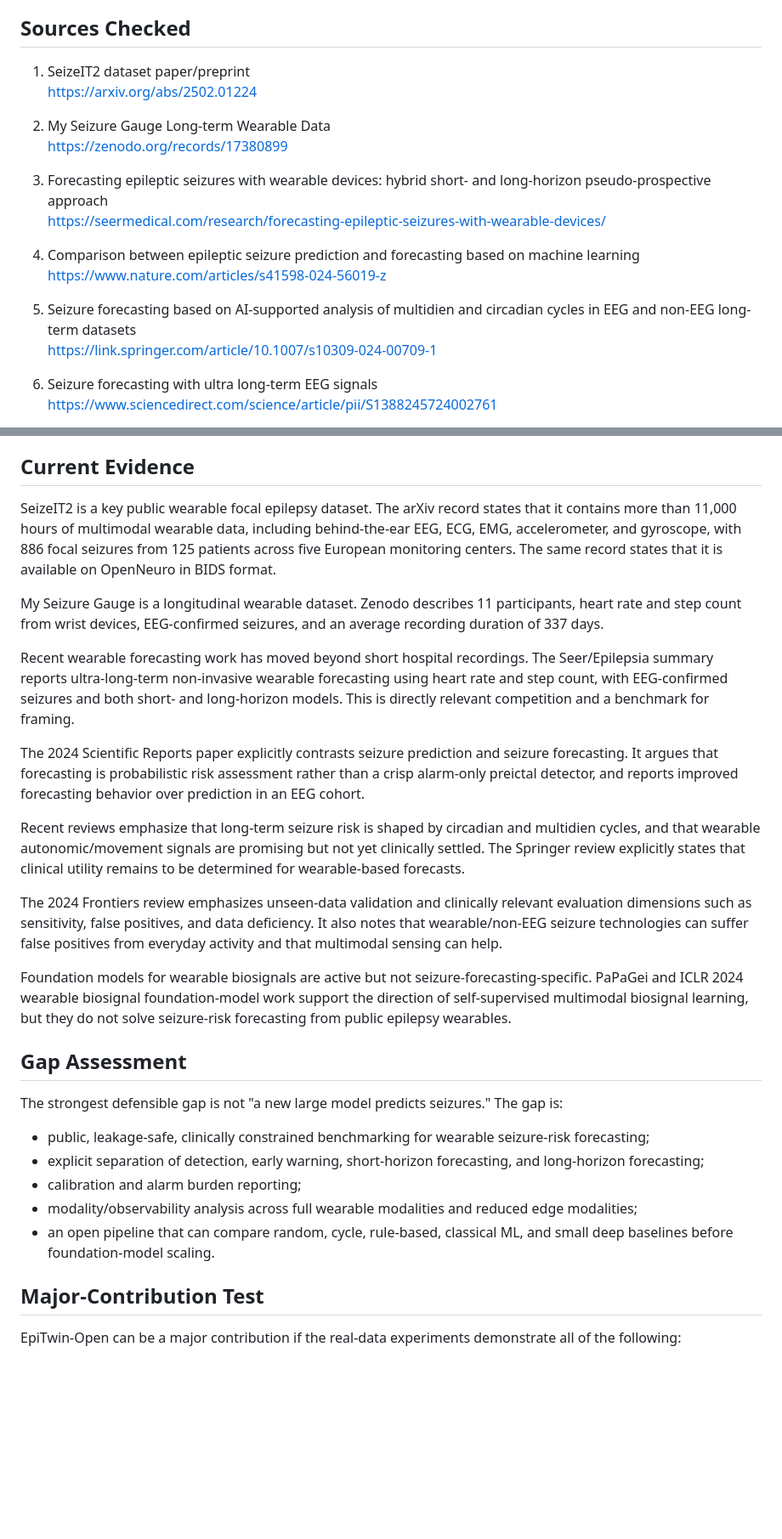
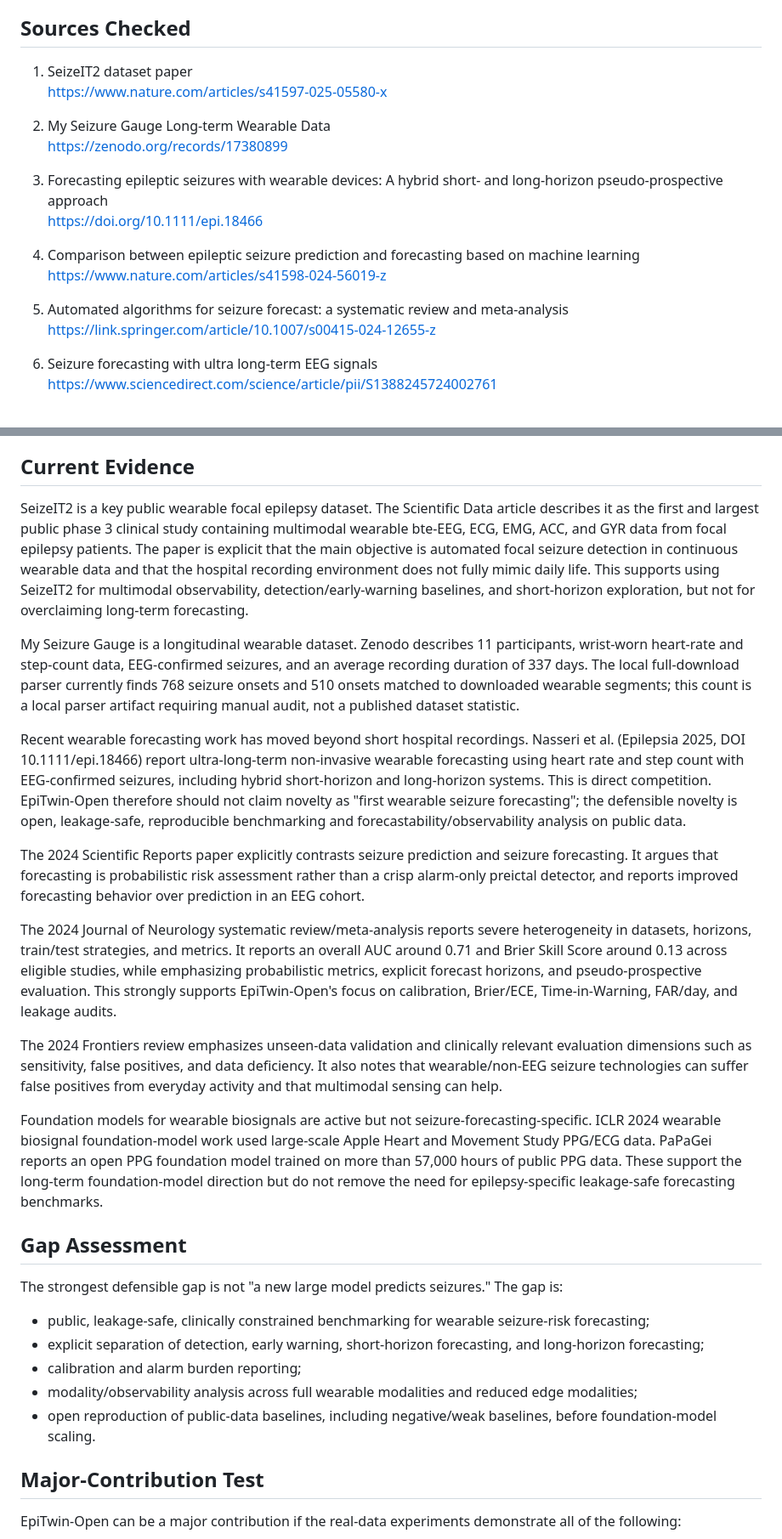
Before and after one commit to akiroussama/iot-edge-ai-seizure-detection, a Markdown page: docs/SOTA_REVIEW_2026.md, 2 parts joined by grey strips. Shown at 85% size. Drawn GitHub-style; blank space fills up the shorter version.

Commit message:
Tighten SOTA framing after current literature check
Update the SOTA snapshot with verified 2025/2026 context: SeizeIT2 Scientific Data, MSG Zenodo, Nasseri et al. Epilepsia 2025 wearable forecasting, Journal of Neurology 2024 seizure-forecast meta-analysis, ICLR 2024 wearable biosignal foundation models, and PaPaGei.

Clarify that EpiTwin-Open must not claim to be the first wearable seizure-forecasting system. The defensible contribution is an open, leakage-safe, clinically constrained benchmark with forecastability and observability analysis over public data.

Update the publication proposal readiness state to reflect the completed local MSG full-download pipeline check and the remaining blocker: manual seizure timeline audit before frozen splits, A100 training, or paper claims.

Verified before commit with: uv run --extra dev ruff check .

```diff
--- a/docs/SOTA_REVIEW_2026.md
+++ b/docs/SOTA_REVIEW_2026.md
@@ -6,20 +6,20 @@ This is a working SOTA snapshot for EpiTwin-Open. It is not a systematic review.
 
 ## Sources Checked
 
-1. SeizeIT2 dataset paper/preprint
-   https://arxiv.org/abs/2502.01224
+1. SeizeIT2 dataset paper
+   https://www.nature.com/articles/s41597-025-05580-x
 
 2. My Seizure Gauge Long-term Wearable Data
    https://zenodo.org/records/17380899
 
-3. Forecasting epileptic seizures with wearable devices: hybrid short- and long-horizon pseudo-prospective approach
-   https://seermedical.com/research/forecasting-epileptic-seizures-with-wearable-devices/
+3. Forecasting epileptic seizures with wearable devices: A hybrid short- and long-horizon pseudo-prospective approach
+   https://doi.org/10.1111/epi.18466
 
 4. Comparison between epileptic seizure prediction and forecasting based on machine learning
    https://www.nature.com/articles/s41598-024-56019-z
 
-5. Seizure forecasting based on AI-supported analysis of multidien and circadian cycles in EEG and non-EEG long-term datasets
-   https://link.springer.com/article/10.1007/s10309-024-00709-1
+5. Automated algorithms for seizure forecast: a systematic review and meta-analysis
+   https://link.springer.com/article/10.1007/s00415-024-12655-z
 
 6. Seizure forecasting with ultra long-term EEG signals
    https://www.sciencedirect.com/science/article/pii/S1388245724002761
@@ -38,19 +38,42 @@ This is a working SOTA snapshot for EpiTwin-Open. It is not a systematic review.
 
 ## Current Evidence
 
-SeizeIT2 is a key public wearable focal epilepsy dataset. The arXiv record states that it contains more than 11,000 hours of multimodal wearable data, including behind-the-ear EEG, ECG, EMG, accelerometer, and gyroscope, with 886 focal seizures from 125 patients across five European monitoring centers. The same record states that it is available on OpenNeuro in BIDS format.
+SeizeIT2 is a key public wearable focal epilepsy dataset. The Scientific Data article describes it
+as the first and largest public phase 3 clinical study containing multimodal wearable bte-EEG, ECG,
+EMG, ACC, and GYR data from focal epilepsy patients. The paper is explicit that the main objective
+is automated focal seizure detection in continuous wearable data and that the hospital recording
+environment does not fully mimic daily life. This supports using SeizeIT2 for multimodal observability,
+detection/early-warning baselines, and short-horizon exploration, but not for overclaiming long-term
+forecasting.
 
-My Seizure Gauge is a longitudinal wearable dataset. Zenodo describes 11 participants, heart rate and step count from wrist devices, EEG-confirmed seizures, and an average recording duration of 337 days.
+My Seizure Gauge is a longitudinal wearable dataset. Zenodo describes 11 participants, wrist-worn
+heart-rate and step-count data, EEG-confirmed seizures, and an average recording duration of 337
+days. The local full-download parser currently finds 768 seizure onsets and 510 onsets matched to
+downloaded wearable segments; this count is a local parser artifact requiring manual audit, not a
+published dataset statistic.
 
-Recent wearable forecasting work has moved beyond short hospital recordings. The Seer/Epilepsia summary reports ultra-long-term non-invasive wearable forecasting using heart rate and step count, with EEG-confirmed seizures and both short- and long-horizon models. This is directly relevant competition and a benchmark for framing.
+Recent wearable forecasting work has moved beyond short hospital recordings. Nasseri et al.
+(Epilepsia 2025, DOI 10.1111/epi.18466) report ultra-long-term non-invasive wearable forecasting
+using heart rate and step count with EEG-confirmed seizures, including hybrid short-horizon and
+long-horizon systems. This is direct competition. EpiTwin-Open therefore should not claim novelty as
+"first wearable seizure forecasting"; the defensible novelty is open, leakage-safe, reproducible
+benchmarking and forecastability/observability analysis on public data.
 
 The 2024 Scientific Reports paper explicitly contrasts seizure prediction and seizure forecasting. It argues that forecasting is probabilistic risk assessment rather than a crisp alarm-only preictal detector, and reports improved forecasting behavior over prediction in an EEG cohort.
 
-Recent reviews emphasize that long-term seizure risk is shaped by circadian and multidien cycles, and that wearable autonomic/movement signals are promising but not yet clinically settled. The Springer review explicitly states that clinical utility remains to be determined for wearable-based forecasts.
+The 2024 Journal of Neurology systematic review/meta-analysis reports severe heterogeneity in
+datasets, horizons, train/test strategies, and metrics. It reports an overall AUC around 0.71 and Brier
+Skill Score around 0.13 across eligible studies, while emphasizing probabilistic metrics, explicit
+forecast horizons, and pseudo-prospective evaluation. This strongly supports EpiTwin-Open's focus on
+calibration, Brier/ECE, Time-in-Warning, FAR/day, and leakage audits.
 
 The 2024 Frontiers review emphasizes unseen-data validation and clinically relevant evaluation dimensions such as sensitivity, false positives, and data deficiency. It also notes that wearable/non-EEG seizure technologies can suffer false positives from everyday activity and that multimodal sensing can help.
 
-Foundation models for wearable biosignals are active but not seizure-forecasting-specific. PaPaGei and ICLR 2024 wearable biosignal foundation-model work support the direction of self-supervised multimodal biosignal learning, but they do not solve seizure-risk forecasting from public epilepsy wearables.
+Foundation models for wearable biosignals are active but not seizure-forecasting-specific. ICLR 2024
+wearable biosignal foundation-model work used large-scale Apple Heart and Movement Study PPG/ECG
+data. PaPaGei reports an open PPG foundation model trained on more than 57,000 hours of public PPG
+data. These support the long-term foundation-model direction but do not remove the need for
+epilepsy-specific leakage-safe forecasting benchmarks.
 
 ## Gap Assessment
 
@@ -60,7 +83,7 @@ The strongest defensible gap is not "a new large model predicts seizures." The g
 - explicit separation of detection, early warning, short-horizon forecasting, and long-horizon forecasting;
 - calibration and alarm burden reporting;
 - modality/observability analysis across full wearable modalities and reduced edge modalities;
-- an open pipeline that can compare random, cycle, rule-based, classical ML, and small deep baselines before foundation-model scaling.
+- open reproduction of public-data baselines, including negative/weak baselines, before foundation-model scaling.
 
 ## Major-Contribution Test
 
```
Also changed, not shown: other parts of docs/SOTA_REVIEW_2026.md (+3 -0 lines), docs/PUBLICATION_PROPOSAL.md (+14 -2 lines).
